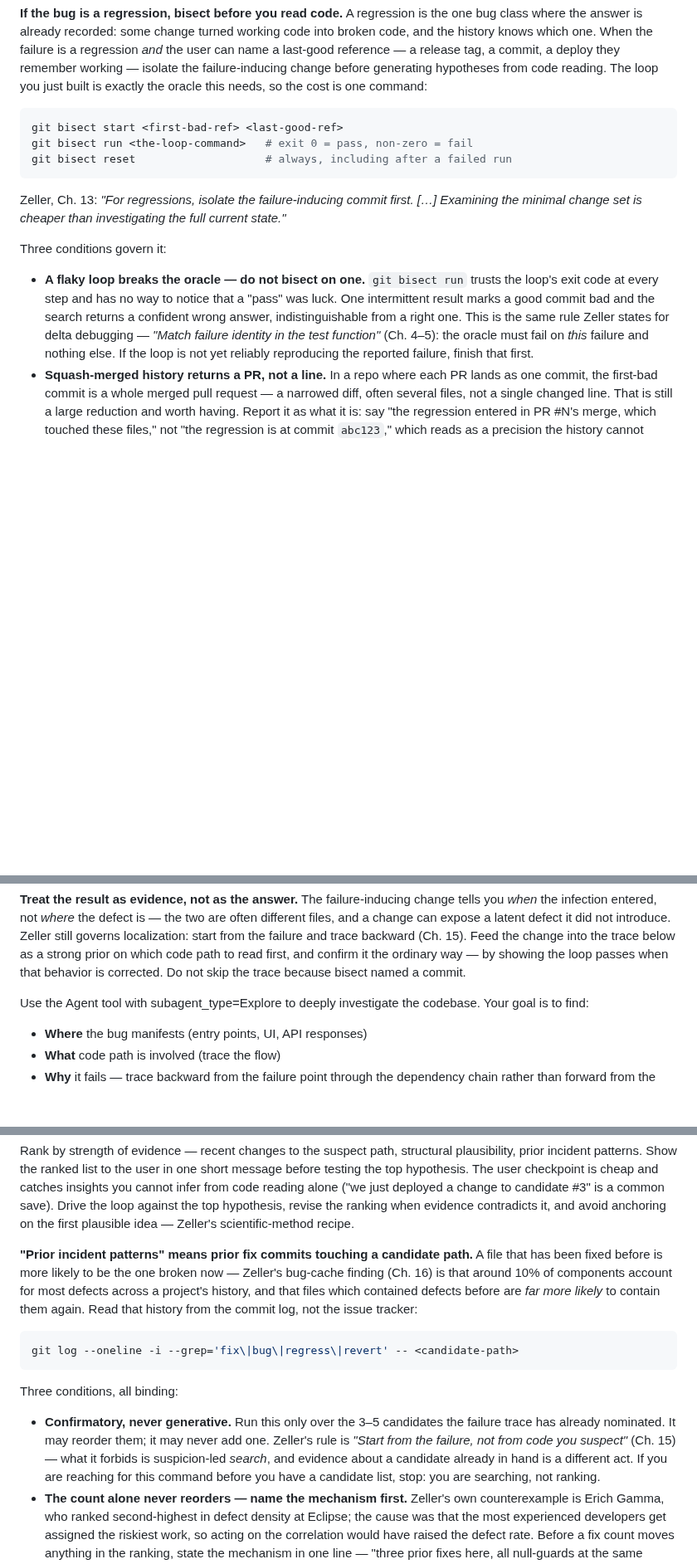
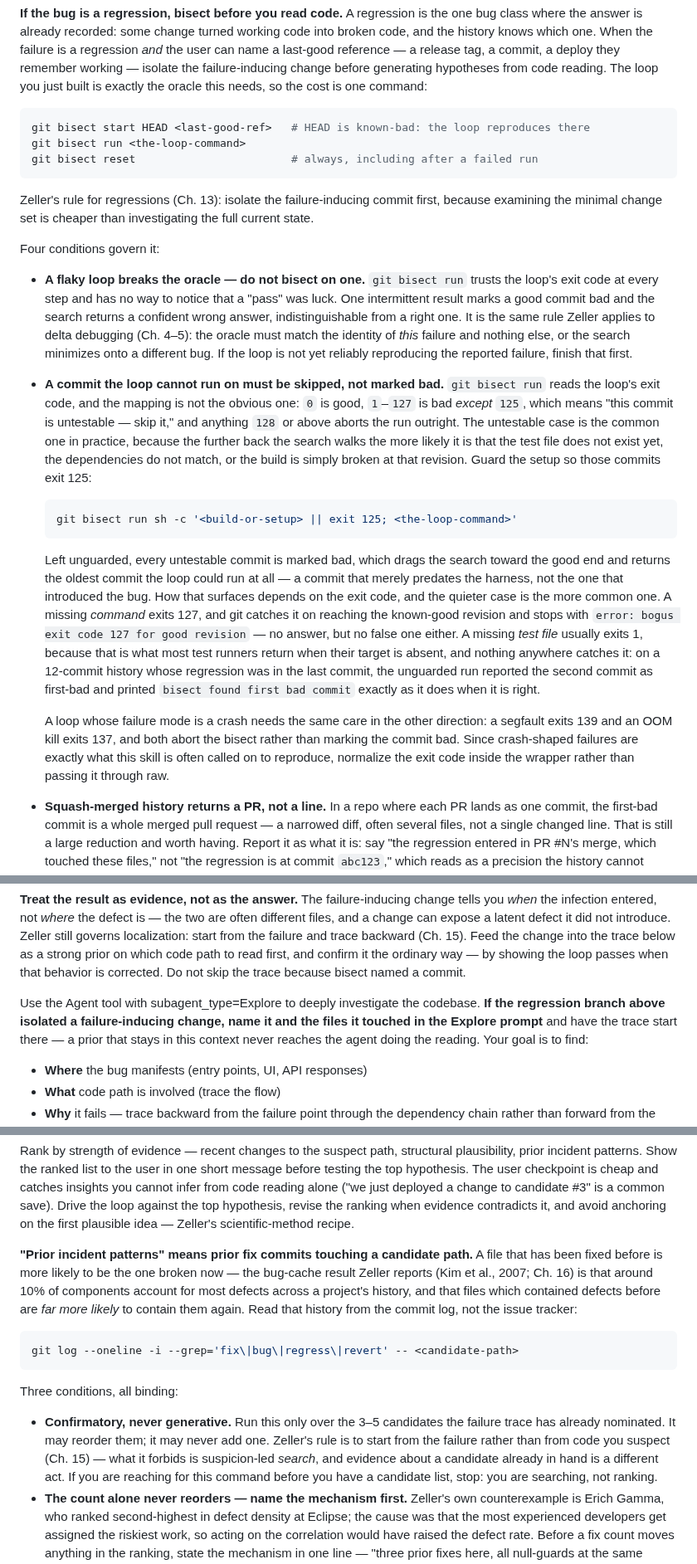
Before and after one commit to chrislacey89/skills, a Markdown page: triage-issue/SKILL.md, 3 parts joined by grey strips. Shown at 83% size. GitHub-like rendering; blank space fills up the shorter version.

Commit message:
fix(triage-issue): correct the bisect exit-code mapping and add the untestable-commit rider (#236, #237)
Review found the documented command block taught a mapping git does not
implement. `# exit 0 = pass, non-zero = fail` is wrong twice: 125 means
"skip, this commit is untestable" and anything >= 128 aborts the run
(git bisect --help, lines 282-293).

The substantive half is that the untestable commit was missing from a rider
list built to enumerate exactly this hazard class, and it is the case that
fires most often — walking backward, the loop reaches commits where the test
file does not exist yet or the build is broken.

Measured rather than reasoned, on a 12-commit scratch history whose regression
was in the last commit:

  - loop exits 127 (missing command) -> git stops at the good revision with
    `bogus exit code 127 for good revision`. No answer, but no false one.
  - loop exits 1 (missing test file — what most runners return) -> reports the
    SECOND commit as first-bad and prints `bisect found first bad commit`
    exactly as it does when correct. Silent, wrong by ten commits.
  - same scenario with `|| exit 125` -> returns the real commit.

The first draft of this rider claimed the search "returns the commit that added
the test." That was reasoned, not observed, and it is wrong — the search returns
the oldest commit it could run at all. Corrected against the measurement.

Also from review, three prose fixes:

  - `git bisect start HEAD <last-good-ref>`, replacing a `<first-bad-ref>`
    placeholder that asked the reader to supply the search's own output. HEAD is
    known-bad by construction: Step 2 already required the loop to reproduce there.
  - The Explore dispatch now names the failure-inducing change and the files it
    touched. The clause called the bisect result a "strong prior" while the step
    that consumes it went unmodified, so the handoff existed only if the agent
    improvised it.
  - Quotation marks dropped from three citations. The quoted strings are the
    library summarizer's bullets, not Zeller's prose, and the file keeps a separate
    Key Quotes section for text actually attributed to him. The elision marker made
    it a verbatim-fidelity claim that would not survive a check against the book.
    Bug cache reattributed to Kim et al. 2007, reported by Zeller.

````diff
--- a/triage-issue/SKILL.md
+++ b/triage-issue/SKILL.md
@@ -58,22 +58,31 @@ At triage rigor, the answer must be substantive — by the time deep diagnosis i
 **If the bug is a regression, bisect before you read code.** A regression is the one bug class where the answer is already recorded: some change turned working code into broken code, and the history knows which one. When the failure is a regression *and* the user can name a last-good reference — a release tag, a commit, a deploy they remember working — isolate the failure-inducing change before generating hypotheses from code reading. The loop you just built is exactly the oracle this needs, so the cost is one command:
 
 ```bash
-git bisect start <first-bad-ref> <last-good-ref>
-git bisect run <the-loop-command>   # exit 0 = pass, non-zero = fail
-git bisect reset                    # always, including after a failed run
+git bisect start HEAD <last-good-ref>   # HEAD is known-bad: the loop reproduces there
+git bisect run <the-loop-command>
+git bisect reset                        # always, including after a failed run
 ```
 
-Zeller, Ch. 13: *"For regressions, isolate the failure-inducing commit first. […] Examining the minimal change set is cheaper than investigating the full current state."*
+Zeller's rule for regressions (Ch. 13): isolate the failure-inducing commit first, because examining the minimal change set is cheaper than investigating the full current state.
 
-Three conditions govern it:
+Four conditions govern it:
 
-- **A flaky loop breaks the oracle — do not bisect on one.** `git bisect run` trusts the loop's exit code at every step and has no way to notice that a "pass" was luck. One intermittent result marks a good commit bad and the search returns a confident wrong answer, indistinguishable from a right one. This is the same rule Zeller states for delta debugging — *"Match failure identity in the test function"* (Ch. 4–5): the oracle must fail on *this* failure and nothing else. If the loop is not yet reliably reproducing the reported failure, finish that first.
+- **A flaky loop breaks the oracle — do not bisect on one.** `git bisect run` trusts the loop's exit code at every step and has no way to notice that a "pass" was luck. One intermittent result marks a good commit bad and the search returns a confident wrong answer, indistinguishable from a right one. It is the same rule Zeller applies to delta debugging (Ch. 4–5): the oracle must match the identity of *this* failure and nothing else, or the search minimizes onto a different bug. If the loop is not yet reliably reproducing the reported failure, finish that first.
+- **A commit the loop cannot run on must be skipped, not marked bad.** `git bisect run` reads the loop's exit code, and the mapping is not the obvious one: `0` is good, `1`–`127` is bad *except* `125`, which means "this commit is untestable — skip it," and anything `128` or above aborts the run outright. The untestable case is the common one in practice, because the further back the search walks the more likely it is that the test file does not exist yet, the dependencies do not match, or the build is simply broken at that revision. Guard the setup so those commits exit 125:
+
+  ```bash
+  git bisect run sh -c '<build-or-setup> || exit 125; <the-loop-command>'
+  ```
+
+  Left unguarded, every untestable commit is marked bad, which drags the search toward the good end and returns the oldest commit the loop could run at all — a commit that merely predates the harness, not the one that introduced the bug. How that surfaces depends on the exit code, and the quieter case is the more common one. A missing *command* exits 127, and git catches it on reaching the known-good revision and stops with `error: bogus exit code 127 for good revision` — no answer, but no false one either. A missing *test file* usually exits 1, because that is what most test runners return when their target is absent, and nothing anywhere catches it: on a 12-commit history whose regression was in the last commit, the unguarded run reported the second commit as first-bad and printed `bisect found first bad commit` exactly as it does when it is right.
+
+  A loop whose failure mode is a crash needs the same care in the other direction: a segfault exits 139 and an OOM kill exits 137, and both abort the bisect rather than marking the commit bad. Since crash-shaped failures are exactly what this skill is often called on to reproduce, normalize the exit code inside the wrapper rather than passing it through raw.
 - **Squash-merged history returns a PR, not a line.** In a repo where each PR lands as one commit, the first-bad commit is a whole merged pull request — a narrowed diff, often several files, not a single changed line. That is still a large reduction and worth having. Report it as what it is: say "the regression entered in PR #N's merge, which touched these files," not "the regression is at commit `abc123`," which reads as a precision the history cannot supply.
 - **No last-good reference → skip it and say so.** Never guess a range to have something to run. A bisect started from an invented last-good returns an answer with exactly the same confidence as a correct one, and it will be wrong in a way nothing downstream checks. Note in the issue that no last-good state was available, and continue with the trace below.
 
 **Treat the result as evidence, not as the answer.** The failure-inducing change tells you *when* the infection entered, not *where* the defect is — the two are often different files, and a change can expose a latent defect it did not introduce. Zeller still governs localization: start from the failure and trace backward (Ch. 15). Feed the change into the trace below as a strong prior on which code path to read first, and confirm it the ordinary way — by showing the loop passes when that behavior is corrected. Do not skip the trace because bisect named a commit.
 
-Use the Agent tool with subagent_type=Explore to deeply investigate the codebase. Your goal is to find:
+Use the Agent tool with subagent_type=Explore to deeply investigate the codebase. **If the regression branch above isolated a failure-inducing change, name it and the files it touched in the Explore prompt** and have the trace start there — a prior that stays in this context never reaches the agent doing the reading. Your goal is to find:
 
 - **Where** the bug manifests (entry points, UI, API responses)
 - **What** code path is involved (trace the flow)
@@ -93,7 +102,7 @@ Look at:
 
 Rank by strength of evidence — recent changes to the suspect path, structural plausibility, prior incident patterns. Show the ranked list to the user in one short message before testing the top hypothesis. The user checkpoint is cheap and catches insights you cannot infer from code reading alone ("we just deployed a change to candidate #3" is a common save). Drive the loop against the top hypothesis, revise the ranking when evidence contradicts it, and avoid anchoring on the first plausible idea — Zeller's scientific-method recipe.
 
-**"Prior incident patterns" means prior fix commits touching a candidate path.** A file that has been fixed before is more likely to be the one broken now — Zeller's bug-cache finding (Ch. 16) is that around 10% of components account for most defects across a project's history, and that files which contained defects before are *far more likely* to contain them again. Read that history from the commit log, not the issue tracker:
+**"Prior incident patterns" means prior fix commits touching a candidate path.** A file that has been fixed before is more likely to be the one broken now — the bug-cache result Zeller reports (Kim et al., 2007; Ch. 16) is that around 10% of components account for most defects across a project's history, and that files which contained defects before are *far more likely* to contain them again. Read that history from the commit log, not the issue tracker:
 
 ```bash
 git log --oneline -i --grep='fix\|bug\|regress\|revert' -- <candidate-path>
@@ -101,7 +110,7 @@ git log --oneline -i --grep='fix\|bug\|regress\|revert' -- <candidate-path>
 
 Three conditions, all binding:
 
-- **Confirmatory, never generative.** Run this only over the 3–5 candidates the failure trace has already nominated. It may reorder them; it may never add one. Zeller's rule is *"Start from the failure, not from code you suspect"* (Ch. 15) — what it forbids is suspicion-led *search*, and evidence about a candidate already in hand is a different act. If you are reaching for this command before you have a candidate list, stop: you are searching, not ranking.
+- **Confirmatory, never generative.** Run this only over the 3–5 candidates the failure trace has already nominated. It may reorder them; it may never add one. Zeller's rule is to start from the failure rather than from code you suspect (Ch. 15) — what it forbids is suspicion-led *search*, and evidence about a candidate already in hand is a different act. If you are reaching for this command before you have a candidate list, stop: you are searching, not ranking.
 - **The count alone never reorders — name the mechanism first.** Zeller's own counterexample is Erich Gamma, who ranked second-highest in defect density at Eclipse; the cause was that the most experienced developers get assigned the riskiest work, so acting on the correlation would have raised the defect rate. Before a fix count moves anything in the ranking, state the mechanism in one line — "three prior fixes here, all null-guards at the same boundary, and this failure is a null at that boundary." If you cannot state one, leave the ranking as the trace left it.
 - **Best-effort — skip it where the convention is absent.** This presupposes that the repo marks fixes in commit messages, and many do not. If the grep returns noise or nothing, say so in the ranked list and move on. An empty result is not evidence that the file is clean; it is the absence of evidence either way, and the two must not be reported as the same thing.
 
````
Also changed, not shown: CHANGELOG.md (+2 -1 lines).
